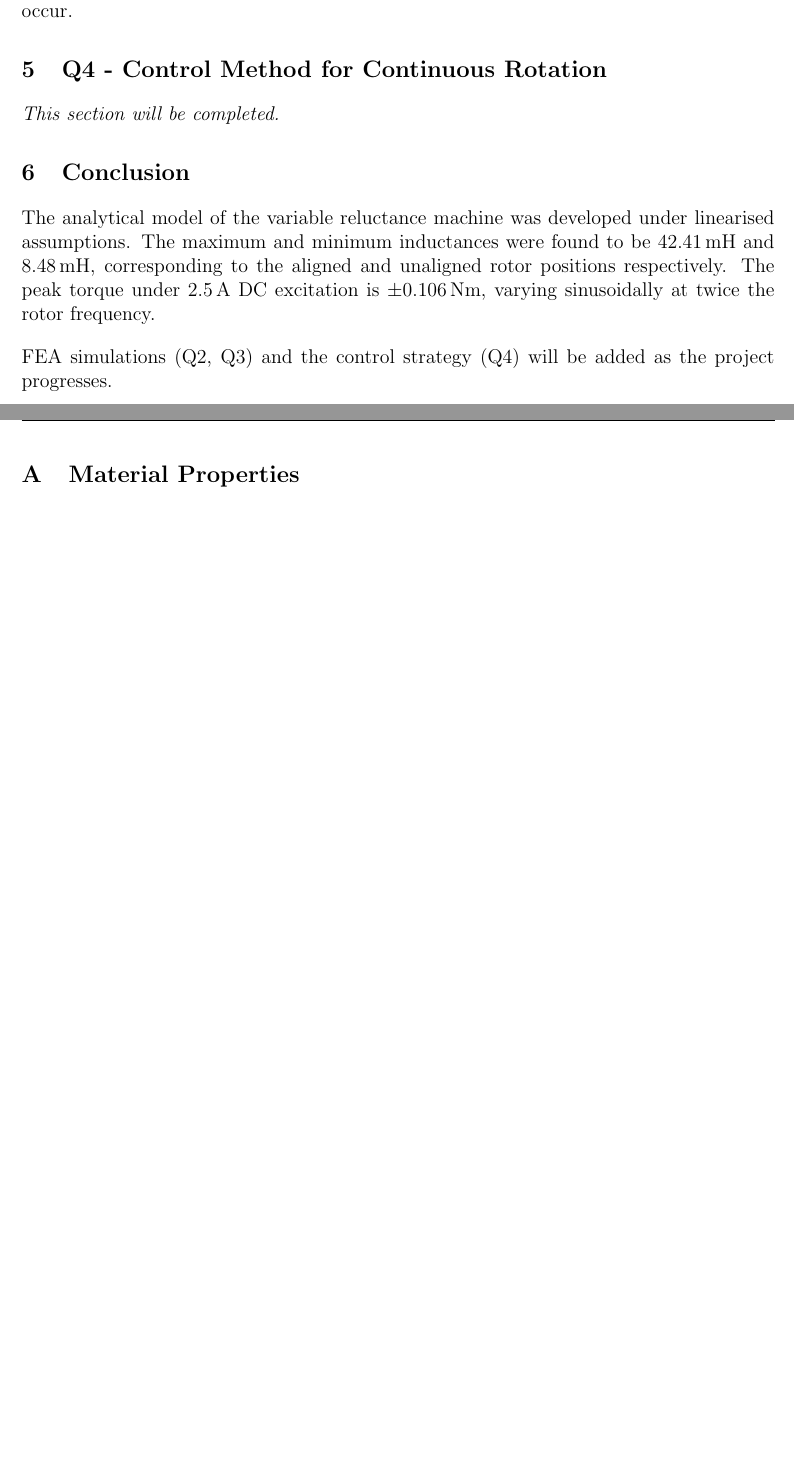
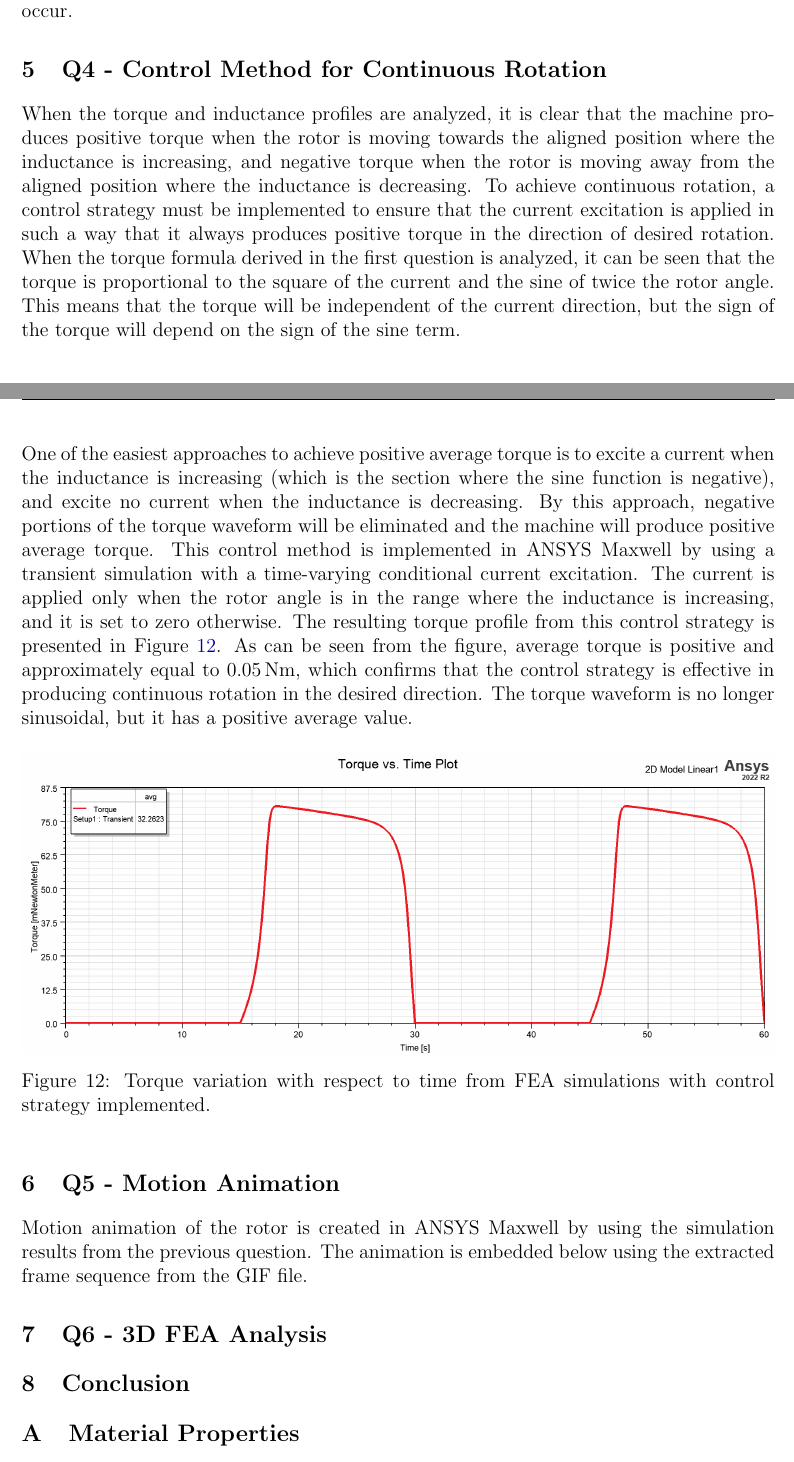
Before and after one commit to eliftplgl/EE568, a LaTeX document (Project1/Report/EE568 Project1 Report.tex): two parts of pages 18 and 19 of 19 before the commit and two parts of pages 18 and 19 of 20 after it, joined at a grey line, cut so that both start at the same text, the shorter picture padded with empty space. Compiled offline with pdfLaTeX.

Commit message:
Report is finished untill bonus1

```diff
--- a/Project1/Report/EE568 Project1 Report.tex
+++ b/Project1/Report/EE568 Project1 Report.tex
@@ -4,6 +4,7 @@
 \usepackage[a4paper, margin=2.5cm]{geometry}
 \usepackage{amsmath, amssymb}
 \usepackage{graphicx}
+\usepackage{animate}
 \usepackage{booktabs}
 \usepackage{array}
 \usepackage{caption}
@@ -612,12 +613,29 @@ When the linear and non-linear FEA results are compared, it is evident that the
 
 \section{Q4 - Control Method for Continuous Rotation}
 
-\textit{This section will be completed.}
+When the torque and inductance profiles are analyzed, it is clear that the machine produces positive torque when the rotor is moving towards the aligned position where the inductance is increasing, and negative torque when the rotor is moving away from the aligned position where the inductance is decreasing. To achieve continuous rotation, a control strategy must be implemented to ensure that the current excitation is applied in such a way that it always produces positive torque in the direction of desired rotation. When the torque formula derived in the first question is analyzed, it can be seen that the torque is proportional to the square of the current and the sine of twice the rotor angle. This means that the torque will be independent of the current direction, but the sign of the torque will depend on the sign of the sine term.
+
+\begin{equation}
+T(\theta) = -i^2 L_{\text{amp}} \sin(2\theta)
+\end{equation}
+
+One of the easiest approaches to achieve positive average torque is to excite a current when the inductance is increasing (which is the section where the sine function is negative), and excite no current when the inductance is decreasing. By this approach, negative portions of the torque waveform will be eliminated and the machine will produce positive average torque. This control method is implemented in ANSYS Maxwell by using a transient simulation with a time-varying conditional current excitation. The current is applied only when the rotor angle is in the range where the inductance is increasing, and it is set to zero otherwise. The resulting torque profile from this control strategy is presented in Figure~\ref{fig:torque_controlled}. As can be seen from the figure, average torque is positive and approximately equal to \SI{0.05}{Nm}, which confirms that the control strategy is effective in producing continuous rotation in the desired direction. The torque waveform is no longer sinusoidal, but it has a positive average value.
+
+\begin{figure}[H]
+    \centering
+    \includegraphics[width=1\textwidth]{figures/Torque vs. Time Plot.png}
+    \caption{Torque variation with respect to time from FEA simulations with control strategy implemented.}
+    \label{fig:torque_controlled}
+\end{figure}
 
 
 
 
+\section{Q5 - Motion Animation}
 
+Motion animation of the rotor is created in ANSYS Maxwell by using the simulation results from the previous question. The animation is embedded below using the extracted frame sequence from the GIF file.
+
+\section{Q6 - 3D FEA Analysis}
 
 
 
@@ -627,6 +645,3 @@ When the linear and non-linear FEA results are compared, it is evident that the
 
 \section{Conclusion}
 
-The analytical model of the variable reluctance machine was developed under linearised assumptions. The maximum and minimum inductances were found to be \SI{42.41}{mH} and \SI{8.48}{mH}, corresponding to the aligned and unaligned rotor positions respectively. The peak torque under \SI{2.5}{A} DC excitation is $\pm\SI{0.106}{Nm}$, varying sinusoidally at twice the rotor frequency.
-
-FEA simulations (Q2, Q3) and the control strategy (Q4) will be added as the project progresses.
@@ -647,3 +660,5 @@ This appendix will list the B-H curve data and material properties of the electr
+        \label{fig:bh_curve}
+    \end{figure}
 
 \section{MATLAB Source Code}
 
```
Also changed, not shown: Project1/Report/EE568 Project1 Report.pdf, Project1/Report/EE568 Project1 Report.tex (24 more changed lines).
